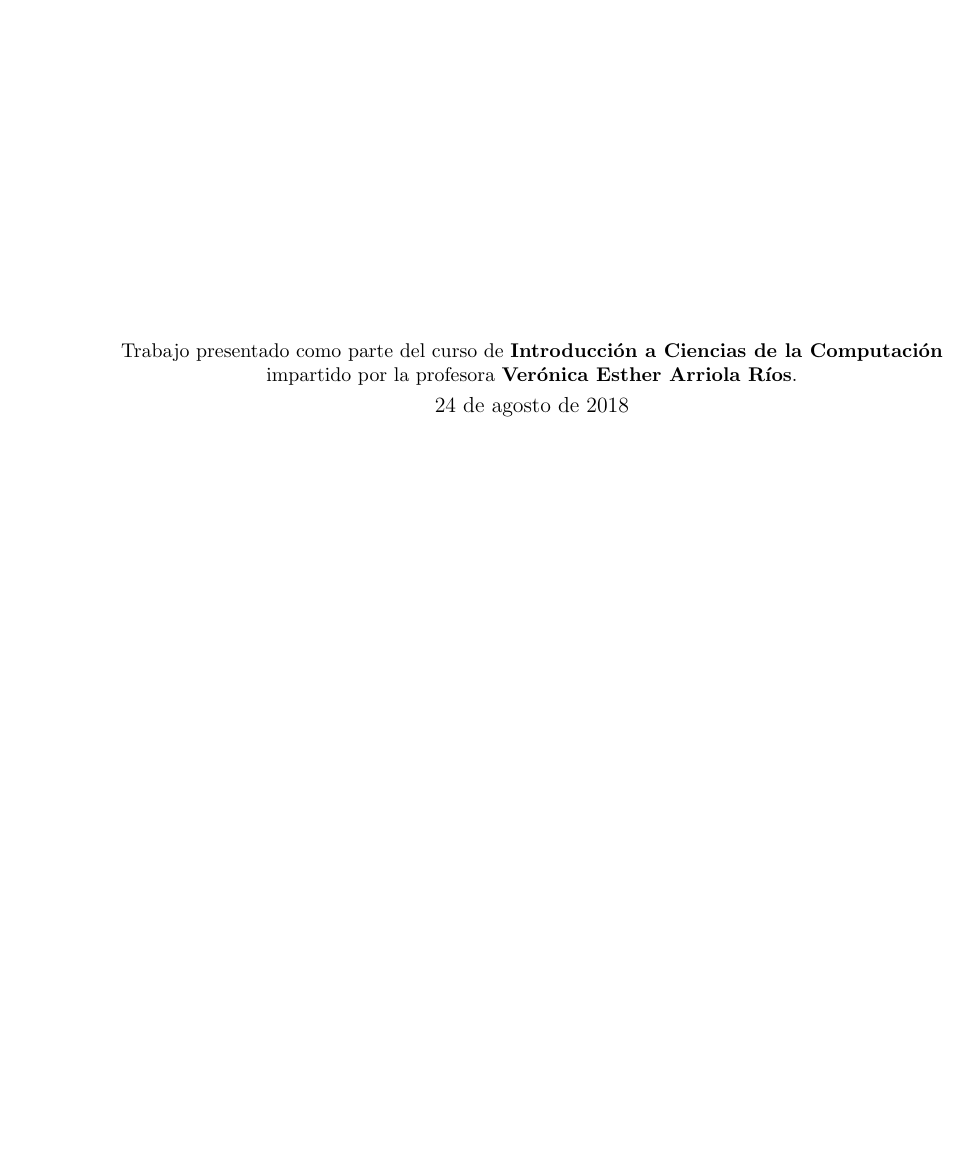
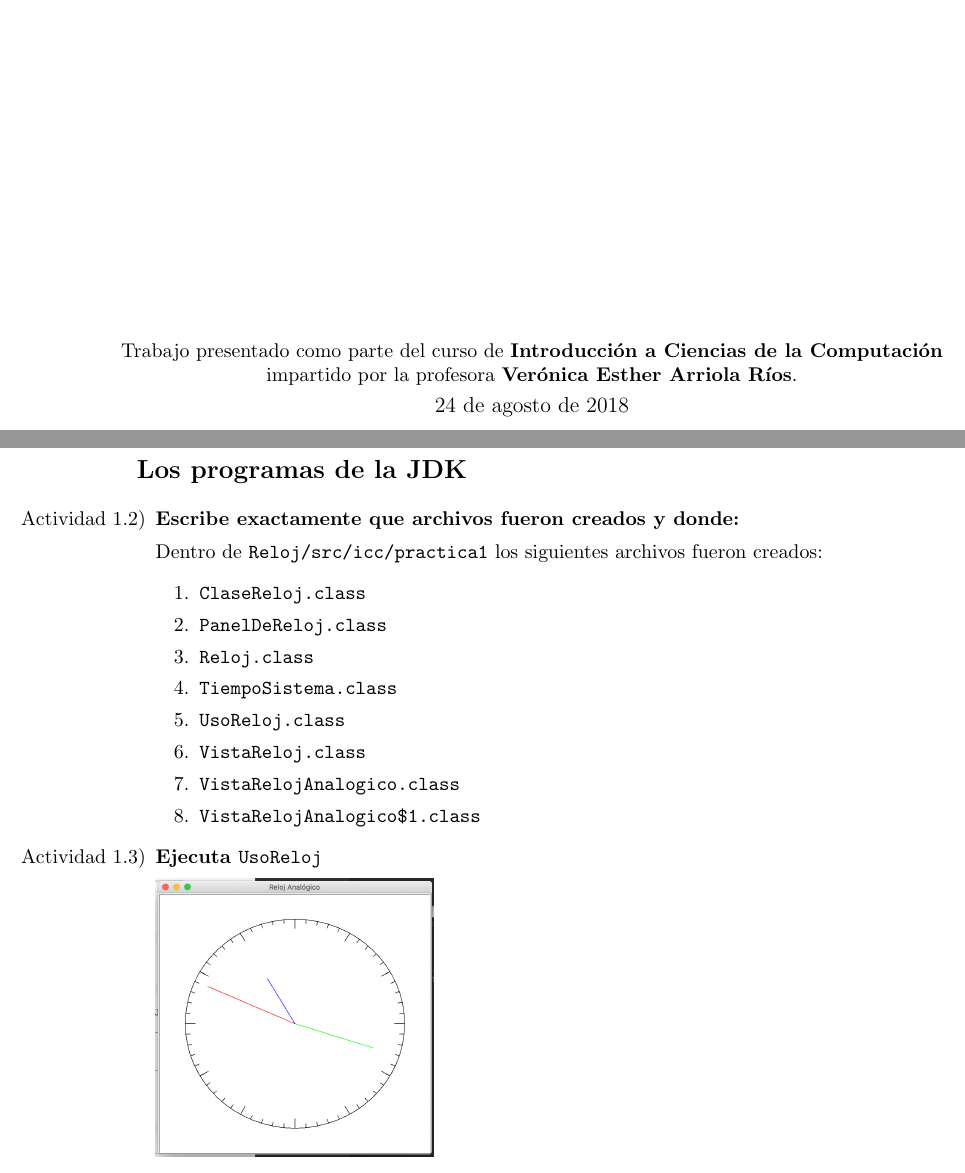
Before and after one commit to pablotrinidad/icc, a LaTeX problem sheet (psets/P01/P01.tex): part of the page before the commit and two parts of pages 1 and 2 of 2 after it, the two joined at a grey line, cut so that both start at the same text, the shorter picture padded with empty space. Compiled offline with pdfLaTeX.

Commit message:
1.3 finished

```diff
--- a/psets/P01/P01.tex
+++ b/psets/P01/P01.tex
@@ -39,5 +39,27 @@
     {\large 24 de agosto de 2018\par}
 \end{titlepage}
 
+{\Large \bfseries Los programas de la JDK \par}
+
+\begin{enumerate}
+    \item [Actividad 1.2)] {\bfseries Escribe exactamente que archivos fueron creados y donde:\par}
+
+        Dentro de \verb|Reloj/src/icc/practica1| los siguientes archivos fueron creados:
+        \begin{enumerate}
+            \item [1.] \verb|ClaseReloj.class|
+            \item [2.] \verb|PanelDeReloj.class|
+            \item [3.] \verb|Reloj.class|
+            \item [4.] \verb|TiempoSistema.class|
+            \item [5.] \verb|UsoReloj.class|
+            \item [6.] \verb|VistaReloj.class|
+            \item [7.] \verb|VistaRelojAnalogico.class|
+            \item [8.] \verb|VistaRelojAnalogico$1.class|
+        \end{enumerate}
+
+    \item [Actividad 1.3)] {\bfseries Ejecuta \verb|UsoReloj|\par}
+            \includegraphics[scale=.3]{assets/img/1-3.png}
+
+\end{enumerate}
+
 
 \end{document}
```
Also changed, not shown: assets/img/logo.png (added), psets/P01/P01.pdf, psets/P01/assets/img/1-3.png (added), 1 other file.
